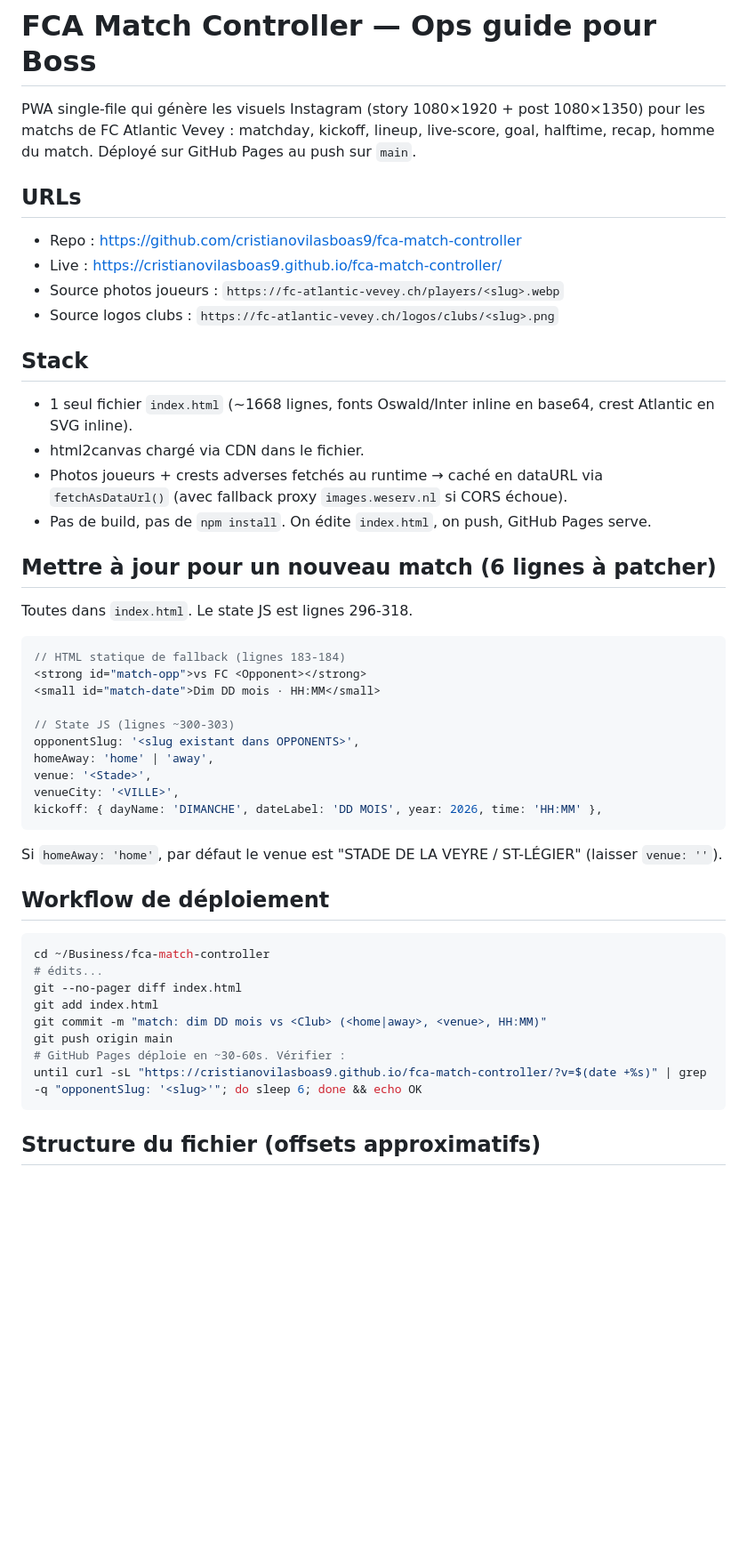
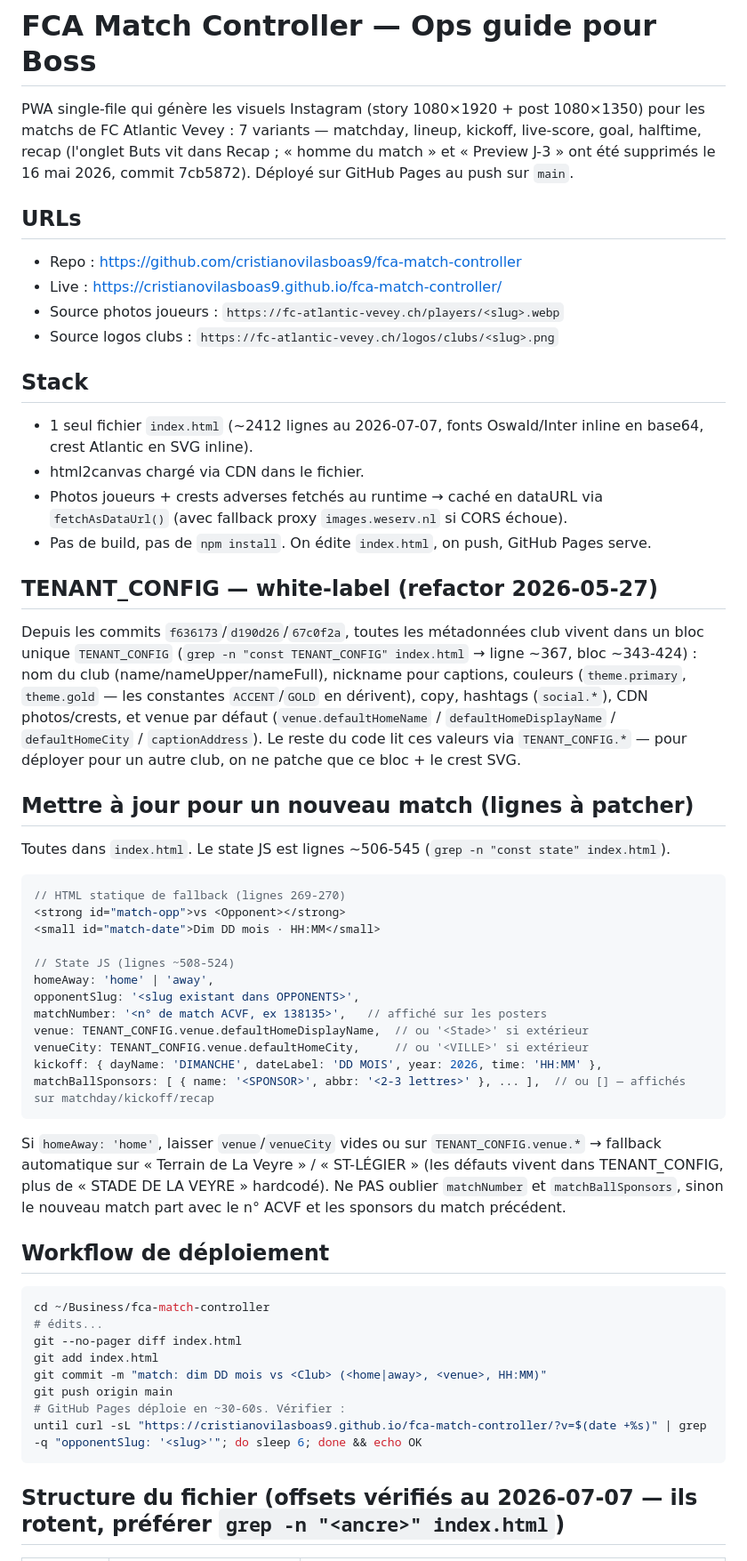
Before and after one commit to cristianovilasboas9/fca-match-controller, a Markdown page: CLAUDE.md, the part around one of its changes. Shown at 89% size. Rendered like a GitHub page; blank space fills up the shorter version.

````diff
--- a/CLAUDE.md
+++ b/CLAUDE.md
@@ -1,6 +1,6 @@
 # FCA Match Controller — Ops guide pour Boss
 
-PWA single-file qui génère les visuels Instagram (story 1080×1920 + post 1080×1350) pour les matchs de FC Atlantic Vevey : matchday, kickoff, lineup, live-score, goal, halftime, recap, homme du match. Déployé sur GitHub Pages au push sur `main`.
+PWA single-file qui génère les visuels Instagram (story 1080×1920 + post 1080×1350) pour les matchs de FC Atlantic Vevey : 7 variants — matchday, lineup, kickoff, live-score, goal, halftime, recap (l'onglet Buts vit dans Recap ; « homme du match » et « Preview J-3 » ont été supprimés le 16 mai 2026, commit 7cb5872). Déployé sur GitHub Pages au push sur `main`.
 
 ## URLs
 - Repo : https://github.com/cristianovilasboas9/fca-match-controller
@@ -9,29 +9,35 @@ PWA single-file qui génère les visuels Instagram (story 1080×1920 + post 1080
 - Source logos clubs : `https://fc-atlantic-vevey.ch/logos/clubs/<slug>.png`
 
 ## Stack
-- 1 seul fichier `index.html` (~1668 lignes, fonts Oswald/Inter inline en base64, crest Atlantic en SVG inline).
+- 1 seul fichier `index.html` (~2412 lignes au 2026-07-07, fonts Oswald/Inter inline en base64, crest Atlantic en SVG inline).
 - html2canvas chargé via CDN dans le fichier.
 - Photos joueurs + crests adverses fetchés au runtime → caché en dataURL via `fetchAsDataUrl()` (avec fallback proxy `images.weserv.nl` si CORS échoue).
 - Pas de build, pas de `npm install`. On édite `index.html`, on push, GitHub Pages serve.
 
-## Mettre à jour pour un nouveau match (6 lignes à patcher)
+## TENANT_CONFIG — white-label (refactor 2026-05-27)
 
-Toutes dans `index.html`. Le state JS est lignes 296-318.
+Depuis les commits `f636173`/`d190d26`/`67c0f2a`, toutes les métadonnées club vivent dans un bloc unique `TENANT_CONFIG` (`grep -n "const TENANT_CONFIG" index.html` → ligne ~367, bloc ~343-424) : nom du club (name/nameUpper/nameFull), nickname pour captions, couleurs (`theme.primary`, `theme.gold` — les constantes `ACCENT`/`GOLD` en dérivent), copy, hashtags (`social.*`), CDN photos/crests, et venue par défaut (`venue.defaultHomeName` / `defaultHomeDisplayName` / `defaultHomeCity` / `captionAddress`). Le reste du code lit ces valeurs via `TENANT_CONFIG.*` — pour déployer pour un autre club, on ne patche que ce bloc + le crest SVG.
+
+## Mettre à jour pour un nouveau match (lignes à patcher)
+
+Toutes dans `index.html`. Le state JS est lignes ~506-545 (`grep -n "const state" index.html`).
 
 ```js
-// HTML statique de fallback (lignes 183-184)
-<strong id="match-opp">vs FC <Opponent></strong>
+// HTML statique de fallback (lignes 269-270)
+<strong id="match-opp">vs <Opponent></strong>
 <small id="match-date">Dim DD mois · HH:MM</small>
 
-// State JS (lignes ~300-303)
+// State JS (lignes ~508-524)
+homeAway: 'home' | 'away',
 opponentSlug: '<slug existant dans OPPONENTS>',
-homeAway: 'home' | 'away',
-venue: '<Stade>',
-venueCity: '<VILLE>',
+matchNumber: '<n° de match ACVF, ex 138135>',   // affiché sur les posters
+venue: TENANT_CONFIG.venue.defaultHomeDisplayName,  // ou '<Stade>' si extérieur
+venueCity: TENANT_CONFIG.venue.defaultHomeCity,     // ou '<VILLE>' si extérieur
 kickoff: { dayName: 'DIMANCHE', dateLabel: 'DD MOIS', year: 2026, time: 'HH:MM' },
+matchBallSponsors: [ { name: '<SPONSOR>', abbr: '<2-3 lettres>' }, ... ],  // ou [] — affichés sur matchday/kickoff/recap
 ```
 
-Si `homeAway: 'home'`, par défaut le venue est "STADE DE LA VEYRE / ST-LÉGIER" (laisser `venue: ''`).
+Si `homeAway: 'home'`, laisser `venue`/`venueCity` vides ou sur `TENANT_CONFIG.venue.*` → fallback automatique sur « Terrain de La Veyre » / « ST-LÉGIER » (les défauts vivent dans TENANT_CONFIG, plus de « STADE DE LA VEYRE » hardcodé). Ne PAS oublier `matchNumber` et `matchBallSponsors`, sinon le nouveau match part avec le n° ACVF et les sponsors du match précédent.
 
 ## Workflow de déploiement
 
@@ -46,5 +52,5 @@ git push origin main
 until curl -sL "https://cristianovilasboas9.github.io/fca-match-controller/?v=$(date +%s)" | grep -q "opponentSlug: '<slug>'"; do sleep 6; done && echo OK
 ```
 
-## Structure du fichier (offsets approximatifs)
+## Structure du fichier (offsets vérifiés au 2026-07-07 — ils rotent, préférer `grep -n "<ancre>" index.html`)
 
````
Also changed, not shown: other parts of CLAUDE.md (+65 -22 lines).
